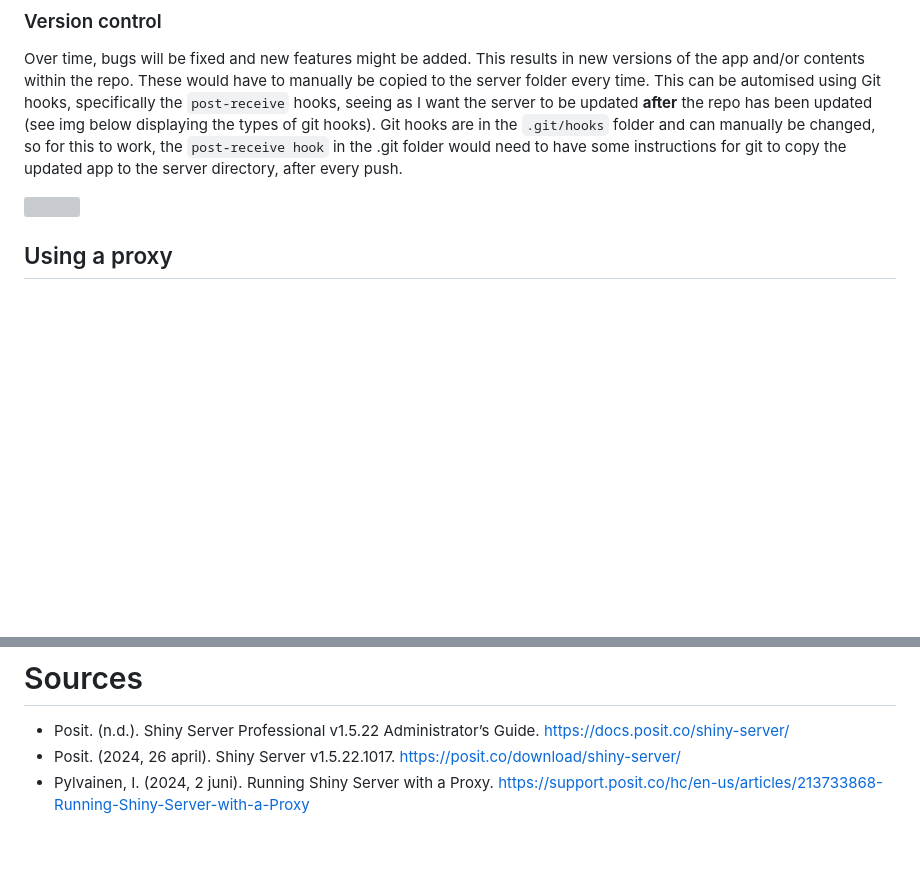
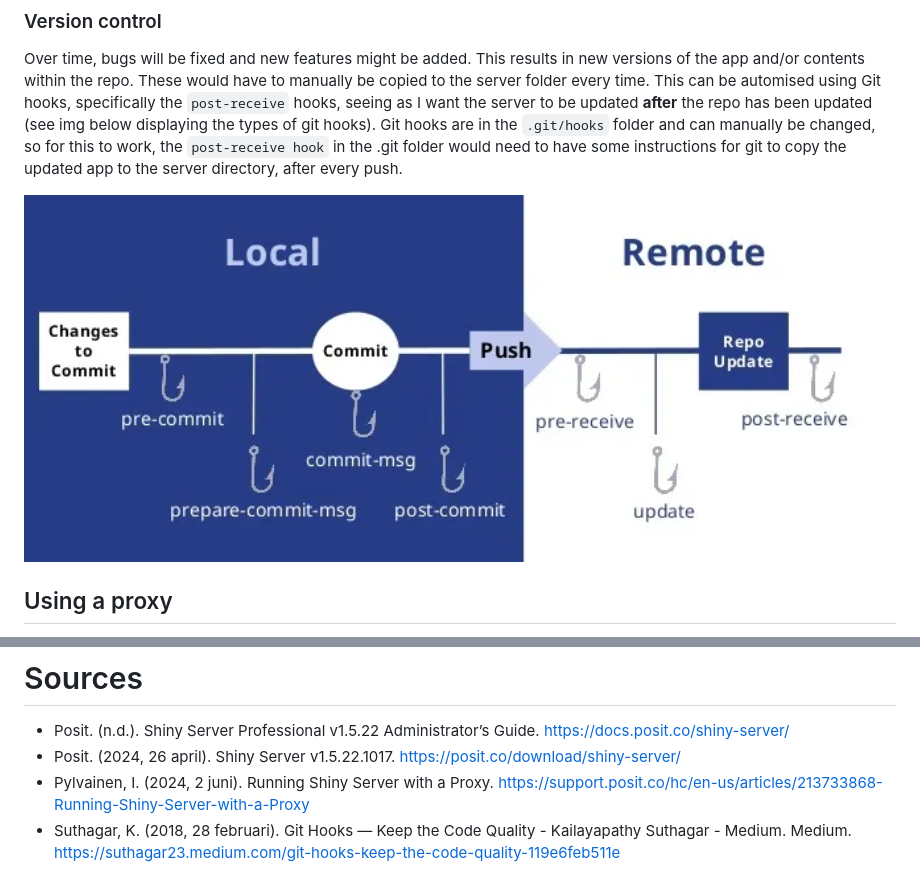
Before and after one commit to YamilaTimmer/depmap-portal-data-visualizations, a Markdown page: doc/hosting_plan.md, 2 parts joined by grey strips. Drawn GitHub-style; blank space fills up the shorter version; grey boxes are pictures that could not be loaded.

Commit message:
Fixed img path

```diff
--- a/doc/hosting_plan.md
+++ b/doc/hosting_plan.md
@@ -110,7 +110,7 @@ Having 10 concurrent users, without long loading times, seems very possible to m
 ### Version control
 Over time, bugs will be fixed and new features might be added. This results in new versions of the app and/or contents within the repo. These would have to manually be copied to the server folder every time. This can be automised using Git hooks, specifically the `post-receive` hooks, seeing as I want the server to be updated **after** the repo has been updated (see img below displaying the types of git hooks). Git hooks are in the `.git/hooks` folder and can manually be changed, so for this to work, the `post-receive hook` in the .git folder would need to have some instructions for git to copy the updated app to the server directory, after every push.
 
-![](..\media\git_hooks.PNG)
+![Different types of git hooks (Suthagar, 2018)](../media/git_hooks.PNG)
 
 ## Using a proxy
 In order to make the app available as HTTP (80) or HTTPS (443), a reverse-proxy is needed. The reason being that I don't have the rights to bind a process to any port below 1024 (*"well-known ports"*). The reverse-proxy will then forward any request made from the domain to the to the local server. Either `nginx` or `apache` would work for this, however I am choosing for `apache`, seeing as apache is more suited for more complex/reactive apps.
@@ -158,3 +158,4 @@ The number behind `VirtualHost` (80), tells the proxy what port to listen to. In
 - Posit. (n.d.). Shiny Server Professional v1.5.22 Administrator’s Guide. https://docs.posit.co/shiny-server/
 - Posit. (2024, 26 april). Shiny Server v1.5.22.1017. https://posit.co/download/shiny-server/
 - Pylvainen, I. (2024, 2 juni). Running Shiny Server with a Proxy. https://support.posit.co/hc/en-us/articles/213733868-Running-Shiny-Server-with-a-Proxy
+- Suthagar, K. (2018, 28 februari). Git Hooks — Keep the Code Quality - Kailayapathy Suthagar - Medium. Medium. https://suthagar23.medium.com/git-hooks-keep-the-code-quality-119e6feb511e
```
